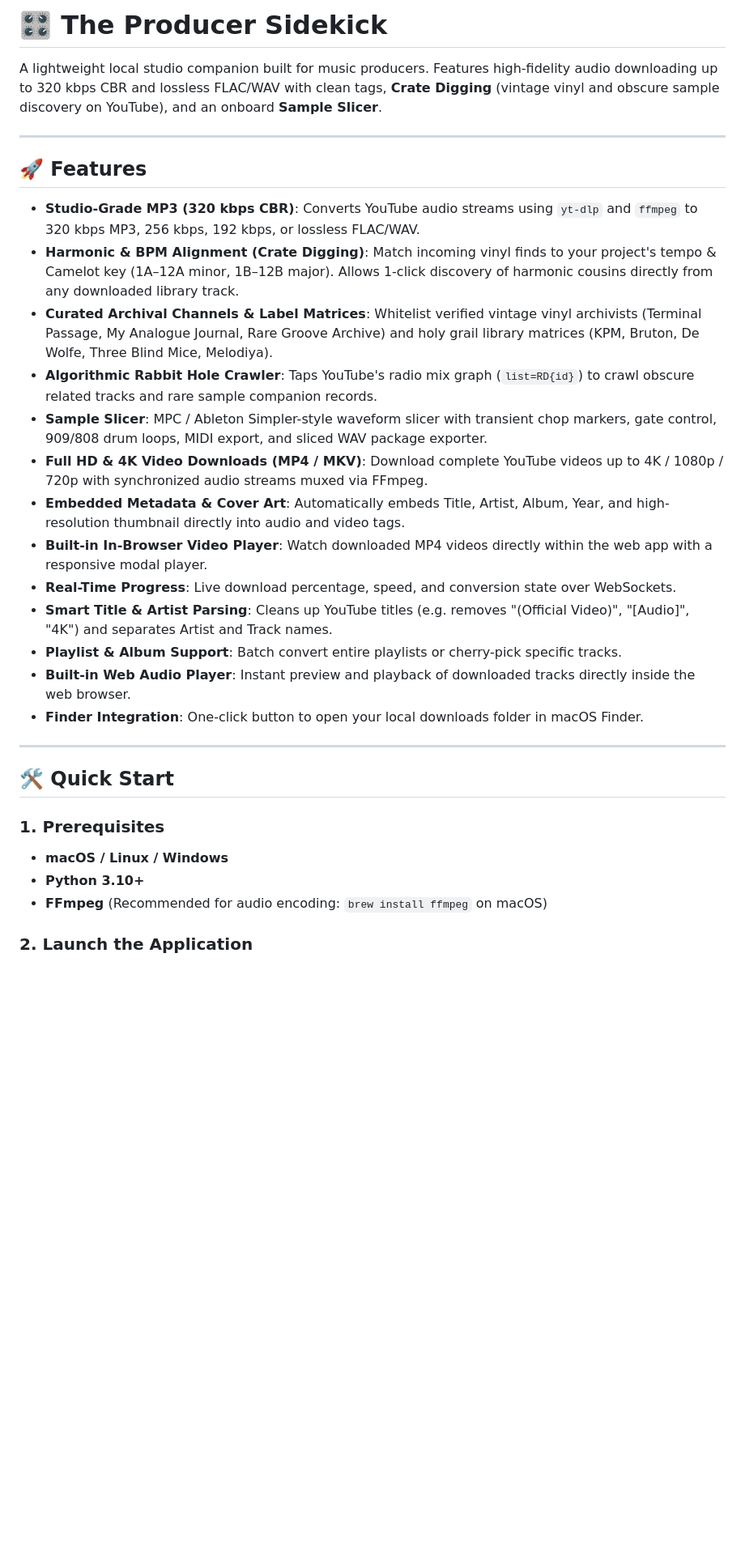
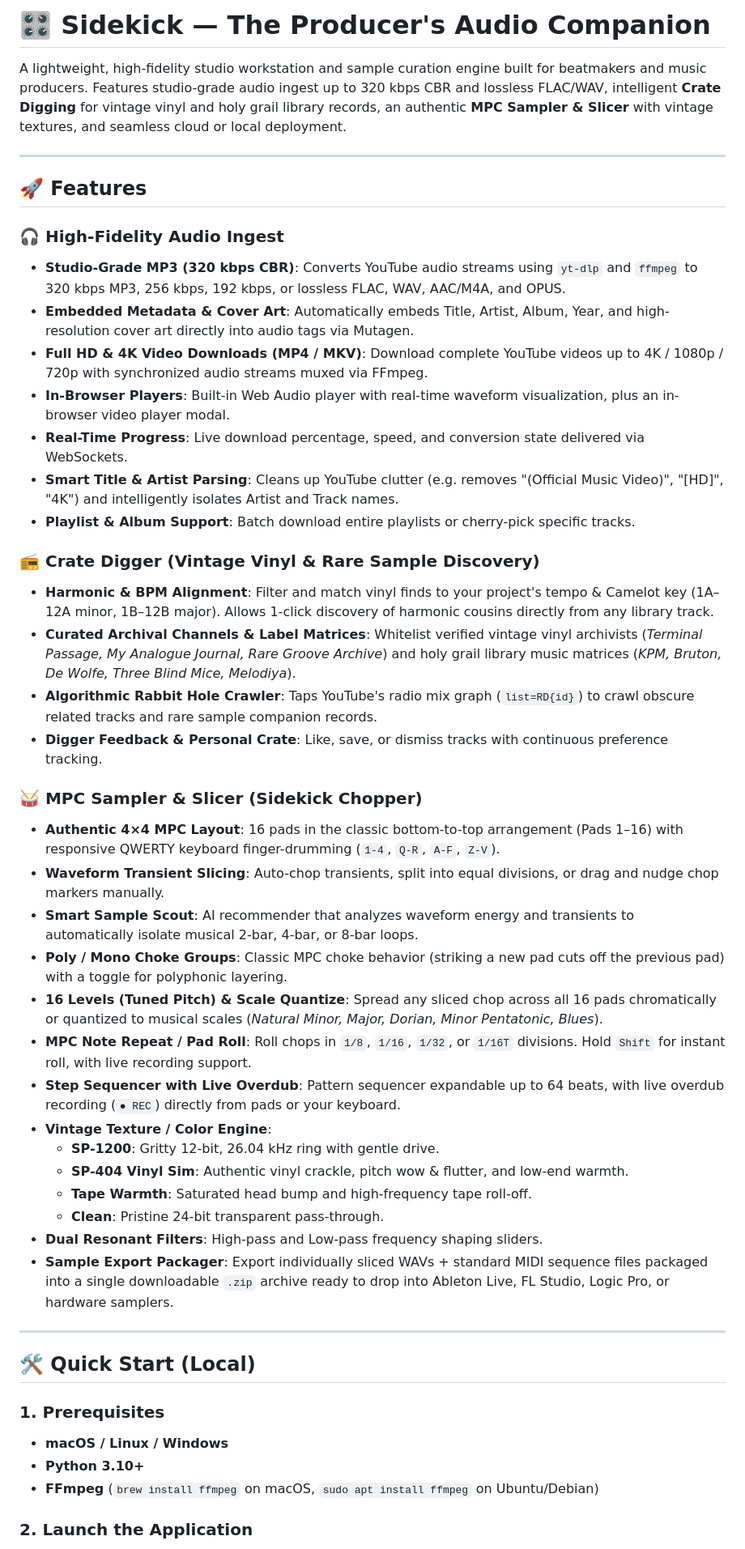
Before and after one commit to mihairadu2k/Sidekick, a Markdown page: README.md, the part around one of its changes. Shown at 81% size. Rendered like a GitHub page; blank space fills up the shorter version.

```diff
--- a/README.md
+++ b/README.md
@@ -1,32 +1,49 @@
-# 🎛️ The Producer Sidekick
+# 🎛️ Sidekick — The Producer's Audio Companion
 
-A lightweight local studio companion built for music producers. Features high-fidelity audio downloading up to 320 kbps CBR and lossless FLAC/WAV with clean tags, **Crate Digging** (vintage vinyl and obscure sample discovery on YouTube), and an onboard **Sample Slicer**.
+A lightweight, high-fidelity studio workstation and sample curation engine built for beatmakers and music producers. Features studio-grade audio ingest up to 320 kbps CBR and lossless FLAC/WAV, intelligent **Crate Digging** for vintage vinyl and holy grail library records, an authentic **MPC Sampler & Slicer** with vintage textures, and seamless cloud or local deployment.
 
 ---
 
 ## 🚀 Features
 
-- **Studio-Grade MP3 (320 kbps CBR)**: Converts YouTube audio streams using `yt-dlp` and `ffmpeg` to 320 kbps MP3, 256 kbps, 192 kbps, or lossless FLAC/WAV.
-- **Harmonic & BPM Alignment (Crate Digging)**: Match incoming vinyl finds to your project's tempo & Camelot key (1A–12A minor, 1B–12B major). Allows 1-click discovery of harmonic cousins directly from any downloaded library track.
-- **Curated Archival Channels & Label Matrices**: Whitelist verified vintage vinyl archivists (Terminal Passage, My Analogue Journal, Rare Groove Archive) and holy grail library matrices (KPM, Bruton, De Wolfe, Three Blind Mice, Melodiya).
+### 🎧 High-Fidelity Audio Ingest
+- **Studio-Grade MP3 (320 kbps CBR)**: Converts YouTube audio streams using `yt-dlp` and `ffmpeg` to 320 kbps MP3, 256 kbps, 192 kbps, or lossless FLAC, WAV, AAC/M4A, and OPUS.
+- **Embedded Metadata & Cover Art**: Automatically embeds Title, Artist, Album, Year, and high-resolution cover art directly into audio tags via Mutagen.
+- **Full HD & 4K Video Downloads (MP4 / MKV)**: Download complete YouTube videos up to 4K / 1080p / 720p with synchronized audio streams muxed via FFmpeg.
+- **In-Browser Players**: Built-in Web Audio player with real-time waveform visualization, plus an in-browser video player modal.
+- **Real-Time Progress**: Live download percentage, speed, and conversion state delivered via WebSockets.
+- **Smart Title & Artist Parsing**: Cleans up YouTube clutter (e.g. removes "(Official Music Video)", "[HD]", "4K") and intelligently isolates Artist and Track names.
+- **Playlist & Album Support**: Batch download entire playlists or cherry-pick specific tracks.
+
+### 📻 Crate Digger (Vintage Vinyl & Rare Sample Discovery)
+- **Harmonic & BPM Alignment**: Filter and match vinyl finds to your project's tempo & Camelot key (1A–12A minor, 1B–12B major). Allows 1-click discovery of harmonic cousins directly from any library track.
+- **Curated Archival Channels & Label Matrices**: Whitelist verified vintage vinyl archivists (*Terminal Passage, My Analogue Journal, Rare Groove Archive*) and holy grail library music matrices (*KPM, Bruton, De Wolfe, Three Blind Mice, Melodiya*).
 - **Algorithmic Rabbit Hole Crawler**: Taps YouTube's radio mix graph (`list=RD{id}`) to crawl obscure related tracks and rare sample companion records.
-- **Sample Slicer**: MPC / Ableton Simpler-style waveform slicer with transient chop markers, gate control, 909/808 drum loops, MIDI export, and sliced WAV package exporter.
-- **Full HD & 4K Video Downloads (MP4 / MKV)**: Download complete YouTube videos up to 4K / 1080p / 720p with synchronized audio streams muxed via FFmpeg.
-- **Embedded Metadata & Cover Art**: Automatically embeds Title, Artist, Album, Year, and high-resolution thumbnail directly into audio and video tags.
-- **Built-in In-Browser Video Player**: Watch downloaded MP4 videos directly within the web app with a responsive modal player.
-- **Real-Time Progress**: Live download percentage, speed, and conversion state over WebSockets.
-- **Smart Title & Artist Parsing**: Cleans up YouTube titles (e.g. removes "(Official Video)", "[Audio]", "4K") and separates Artist and Track names.
-- **Playlist & Album Support**: Batch convert entire playlists or cherry-pick specific tracks.
-- **Built-in Web Audio Player**: Instant preview and playback of downloaded tracks directly inside the web browser.
-- **Finder Integration**: One-click button to open your local downloads folder in macOS Finder.
+- **Digger Feedback & Personal Crate**: Like, save, or dismiss tracks with continuous preference tracking.
+
+### 🥁 MPC Sampler & Slicer (Sidekick Chopper)
+- **Authentic 4×4 MPC Layout**: 16 pads in the classic bottom-to-top arrangement (Pads 1–16) with responsive QWERTY keyboard finger-drumming (`1-4`, `Q-R`, `A-F`, `Z-V`).
+- **Waveform Transient Slicing**: Auto-chop transients, split into equal divisions, or drag and nudge chop markers manually.
+- **Smart Sample Scout**: AI recommender that analyzes waveform energy and transients to automatically isolate musical 2-bar, 4-bar, or 8-bar loops.
+- **Poly / Mono Choke Groups**: Classic MPC choke behavior (striking a new pad cuts off the previous pad) with a toggle for polyphonic layering.
+- **16 Levels (Tuned Pitch) & Scale Quantize**: Spread any sliced chop across all 16 pads chromatically or quantized to musical scales (*Natural Minor, Major, Dorian, Minor Pentatonic, Blues*).
+- **MPC Note Repeat / Pad Roll**: Roll chops in `1/8`, `1/16`, `1/32`, or `1/16T` divisions. Hold `Shift` for instant roll, with live recording support.
+- **Step Sequencer with Live Overdub**: Pattern sequencer expandable up to 64 beats, with live overdub recording (`● REC`) directly from pads or your keyboard.
+- **Vintage Texture / Color Engine**:
+  - **SP-1200**: Gritty 12-bit, 26.04 kHz ring with gentle drive.
+  - **SP-404 Vinyl Sim**: Authentic vinyl crackle, pitch wow & flutter, and low-end warmth.
+  - **Tape Warmth**: Saturated head bump and high-frequency tape roll-off.
+  - **Clean**: Pristine 24-bit transparent pass-through.
+- **Dual Resonant Filters**: High-pass and Low-pass frequency shaping sliders.
+- **Sample Export Packager**: Export individually sliced WAVs + standard MIDI sequence files packaged into a single downloadable `.zip` archive ready to drop into Ableton Live, FL Studio, Logic Pro, or hardware samplers.
 
 ---
 
-## 🛠️ Quick Start
+## 🛠️ Quick Start (Local)
 
 ### 1. Prerequisites
 - **macOS / Linux / Windows**
 - **Python 3.10+**
-- **FFmpeg** (Recommended for audio encoding: `brew install ffmpeg` on macOS)
+- **FFmpeg** (`brew install ffmpeg` on macOS, `sudo apt install ffmpeg` on Ubuntu/Debian)
 
 ### 2. Launch the Application
```
Also changed, not shown: other parts of README.md (+42 -46 lines).
